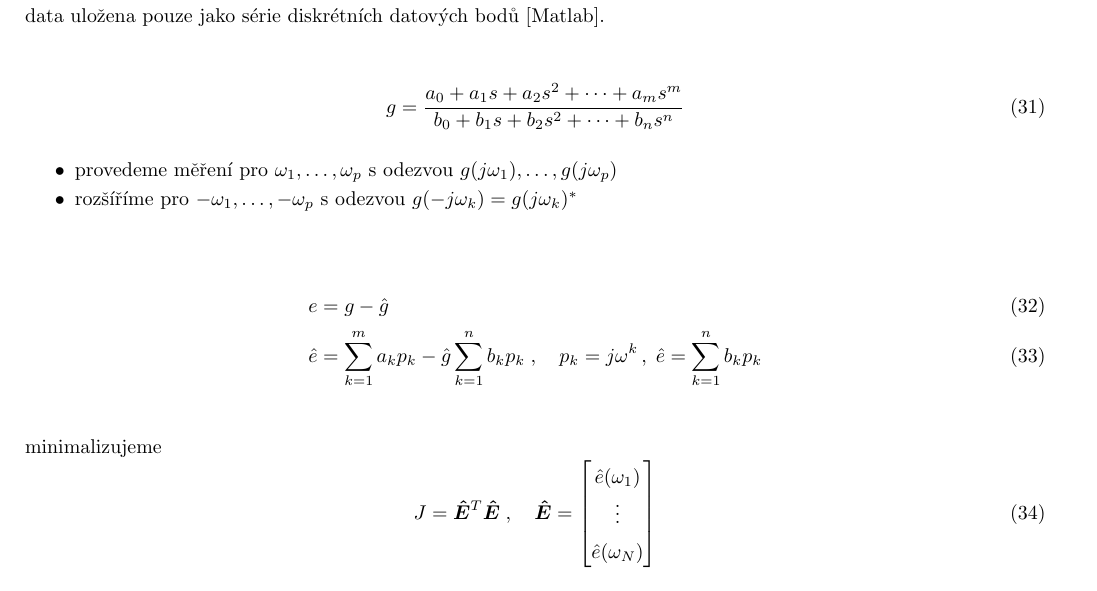
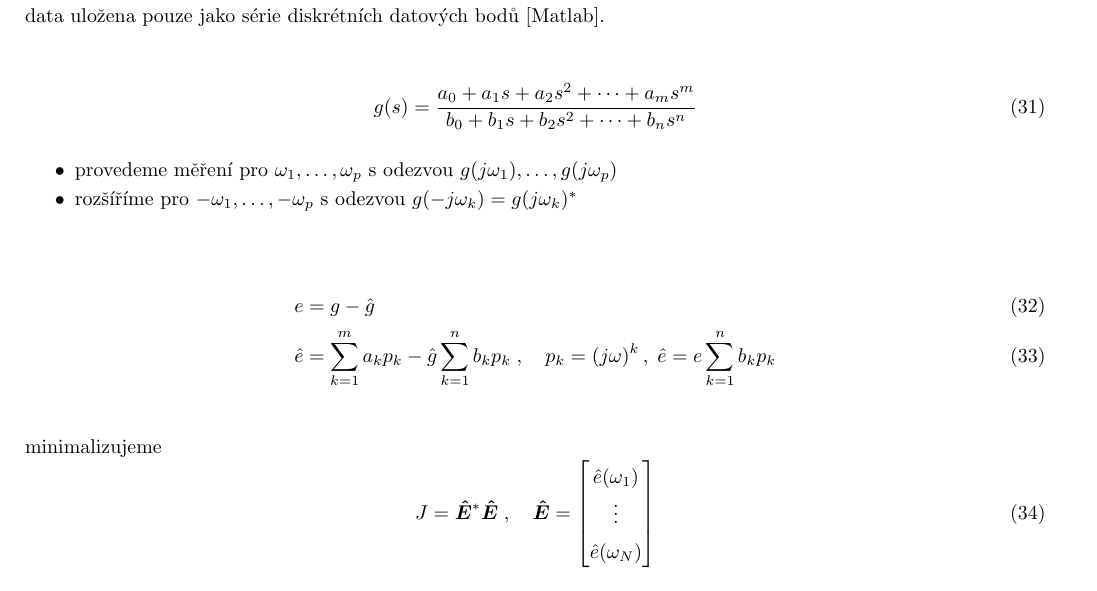
Before and after one commit to lieskjur/IS-Otazky, a LaTeX document (OtazkyIS.tex): part of page 5 of 10, cut so that both start at the same text. Compiled offline with pdfLaTeX.

Commit message:
lepší identifikace

```diff
--- a/OtazkyIS.tex
+++ b/OtazkyIS.tex
@@ -321,7 +321,7 @@
 	Tato metoda je použitelná pouze pro lineární identifikaci. Často v kombinaci s \emph{chirp} buzením. Výhoda reprezentace dat ve frekvenční oblasti je hustota informace a relativně nízká míra její ztráty oproti časové oblasti, kde mohou být data uložena pouze jako série diskrétních datových bodů [Matlab].
 
 	\begin{equation}
-		g = \frac{a_0 + a_1 s + a_2 s^2 + \dots + a_m s^m}{b_0 + b_1 s + b_2 s^2 + \dots + b_n s^n}
+		g(s) = \frac{a_0 + a_1 s + a_2 s^2 + \dots + a_m s^m}{b_0 + b_1 s + b_2 s^2 + \dots + b_n s^n}
 	\end{equation}
 
 	\begin{itemize}
@@ -332,12 +332,12 @@
 	\begin{align}
 		e &= g-\hat{g} \\
 		\hat{e} &= \sum_{k=1}^m a_{k} p_{k} - \hat{g} \sum_{k=1}^n b_{k} p_{k}
-		\;,\quad p_{k}=j \omega^{k} \,,\; \hat{e} = \sum_{k=1}^n b_{k} p_{k}
+		\;,\quad p_{k}=(j\omega)^k \,,\; \hat{e} = e\sum_{k=1}^n b_{k} p_{k}
 	\end{align}
 
 	minimalizujeme
 	\begin{equation}
-	J = \bm{\hat{E}}^T\bm{\hat{E}}
+	J = \bm{\hat{E}}^*\bm{\hat{E}}
 	\;,\quad
 	\bm{\hat{E}}
 	=
```
